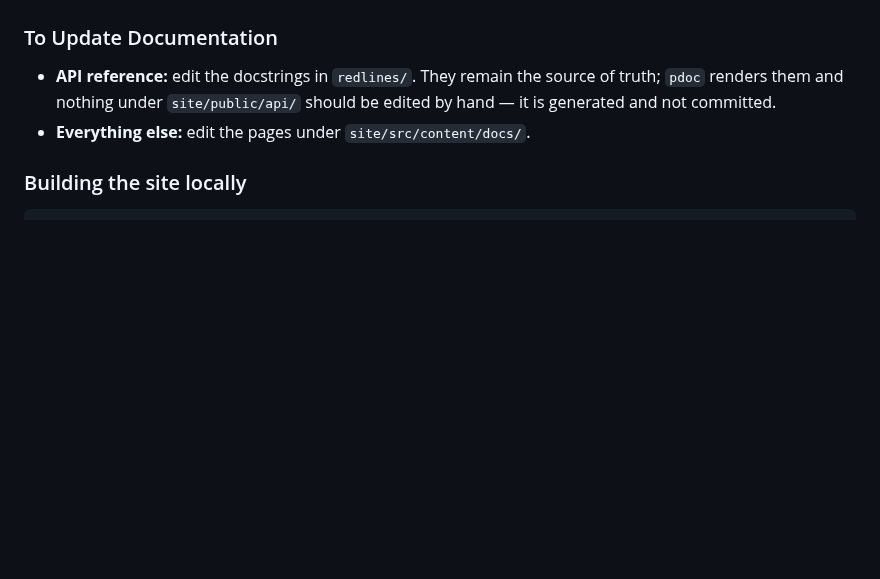
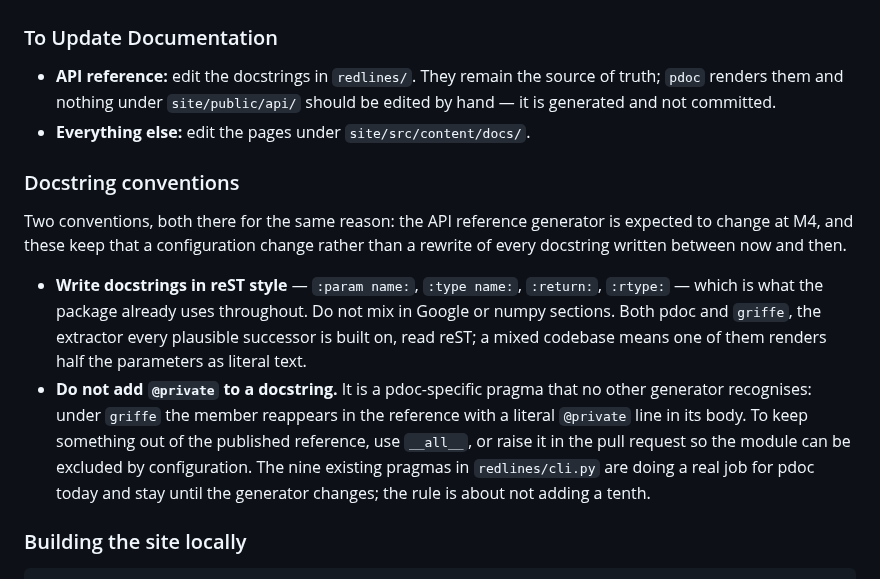
Before and after one commit to houfu/redlines, a Markdown page: CONTRIBUTING.md, the part around the change. Drawn GitHub-style; blank space fills up the shorter version.

Commit message:
docs: fix docstring conventions now, schedule the pdoc migration for M4
Keeping pdoc through M1–M3 is the right call — the API roughly triples
in that window and Redlines becomes a facade over a new core, so the
reference's job changes; and the Starlight-side tooling is three weeks
old, which only time settles. But the docstrings written between now and
then decide whether that migration is a config change or a rewrite, and
that part is not deferrable.

So: CONTRIBUTING fixes the two conventions that matter — reST throughout,
and no new @private pragmas, which no generator but pdoc recognises — and
the roadmap carries the migration as an M4 line rather than leaving it
unwritten. M0's note says pdoc is kept on purpose and names the trigger
for moving early: profile authoring needing API objects inside
hand-written pages, which pdoc cannot do at all.

Co-Authored-By: Claude Opus 5 <noreply@anthropic.com>

````diff
--- a/CONTRIBUTING.md
+++ b/CONTRIBUTING.md
@@ -177,6 +177,25 @@ agent-facing pages.
   edited by hand — it is generated and not committed.
 - **Everything else:** edit the pages under `site/src/content/docs/`.
 
+### Docstring conventions
+
+Two conventions, both there for the same reason: the API reference generator is
+expected to change at M4, and these keep that a configuration change rather than
+a rewrite of every docstring written between now and then.
+
+- **Write docstrings in reST style** — `:param name:`, `:type name:`,
+  `:return:`, `:rtype:` — which is what the package already uses throughout.
+  Do not mix in Google or numpy sections. Both pdoc and `griffe`, the extractor
+  every plausible successor is built on, read reST; a mixed codebase means one
+  of them renders half the parameters as literal text.
+- **Do not add `@private` to a docstring.** It is a pdoc-specific pragma that no
+  other generator recognises: under `griffe` the member reappears in the
+  reference with a literal `@private` line in its body. To keep something out of
+  the published reference, use `__all__`, or raise it in the pull request so the
+  module can be excluded by configuration. The nine existing pragmas in
+  `redlines/cli.py` are doing a real job for pdoc today and stay until the
+  generator changes; the rule is about not adding a tenth.
+
 ### Building the site locally
 
 ```bash
````
Also changed, not shown: ROADMAP.md (+3 -0 lines).
